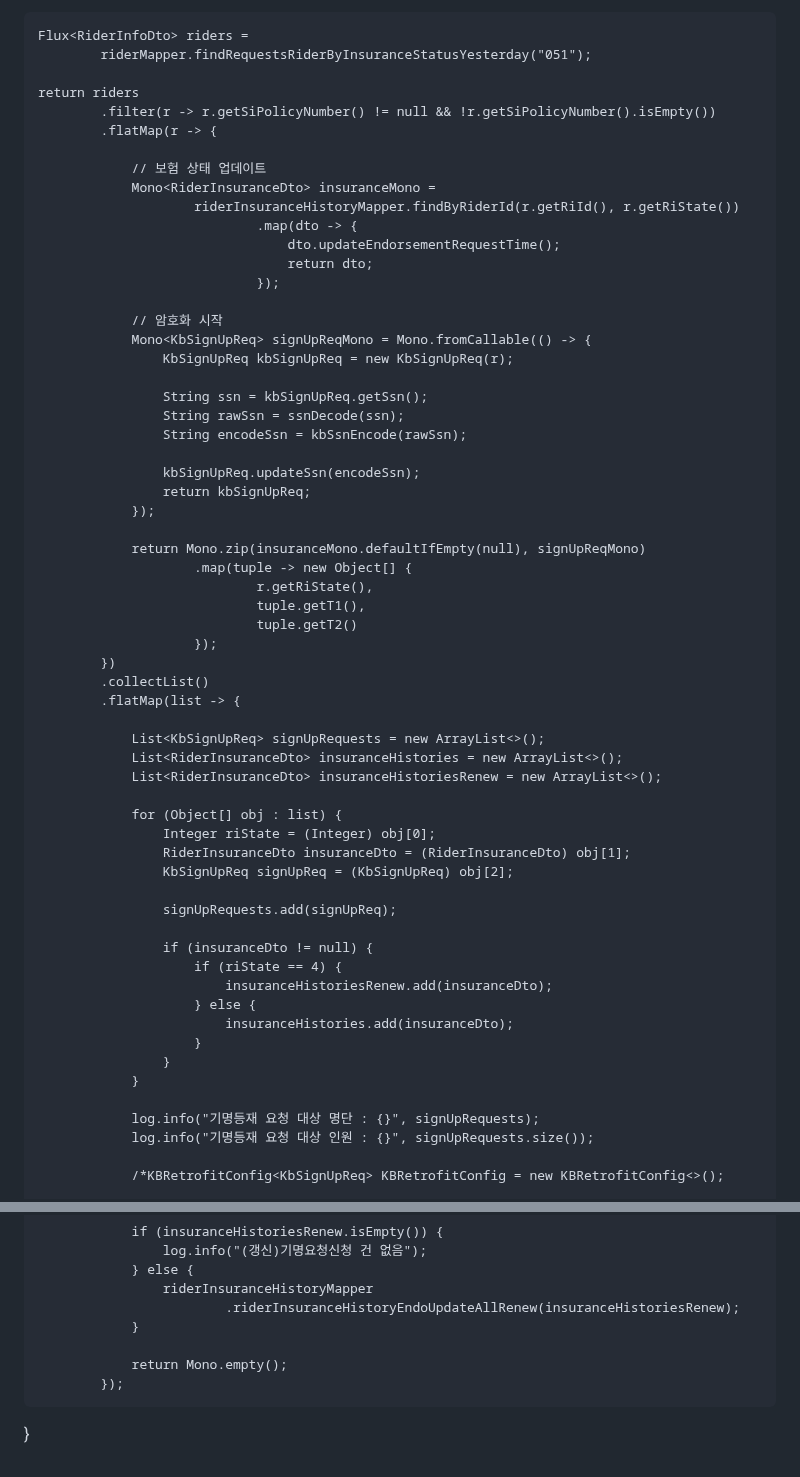
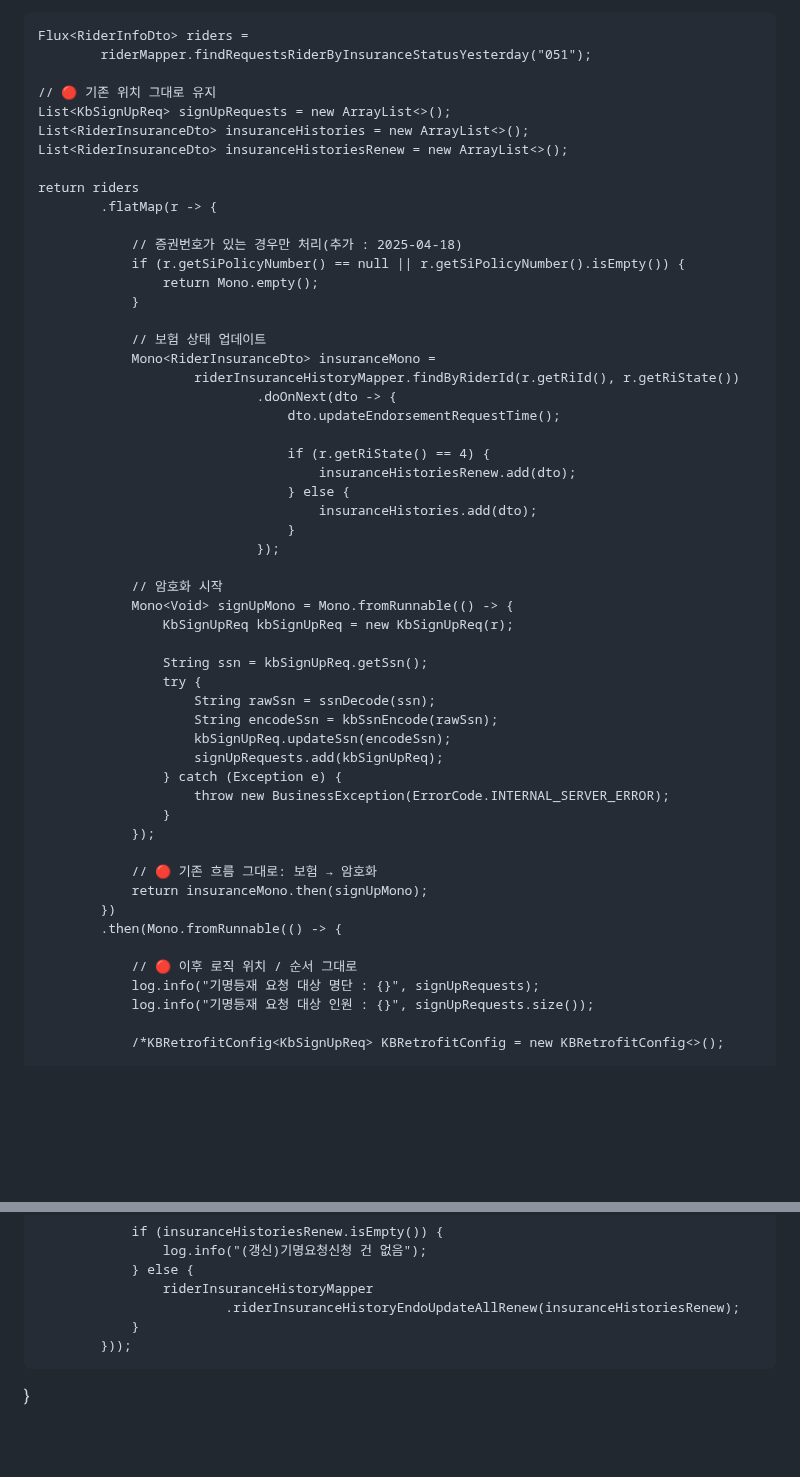
Before and after one commit to 100-danong/html-test, a Markdown page: README.md, 2 parts joined by grey strips. GitHub-like rendering; blank space fills up the shorter version.

```diff
--- a/README.md
+++ b/README.md
@@ -4,60 +4,53 @@ public Mono<Void> signUpRequest() {
     Flux<RiderInfoDto> riders =
             riderMapper.findRequestsRiderByInsuranceStatusYesterday("051");
 
+    // 🔴 기존 위치 그대로 유지
+    List<KbSignUpReq> signUpRequests = new ArrayList<>();
+    List<RiderInsuranceDto> insuranceHistories = new ArrayList<>();
+    List<RiderInsuranceDto> insuranceHistoriesRenew = new ArrayList<>();
+
     return riders
-            .filter(r -> r.getSiPolicyNumber() != null && !r.getSiPolicyNumber().isEmpty())
             .flatMap(r -> {
+
+                // 증권번호가 있는 경우만 처리(추가 : 2025-04-18)
+                if (r.getSiPolicyNumber() == null || r.getSiPolicyNumber().isEmpty()) {
+                    return Mono.empty();
+                }
 
                 // 보험 상태 업데이트
                 Mono<RiderInsuranceDto> insuranceMono =
                         riderInsuranceHistoryMapper.findByRiderId(r.getRiId(), r.getRiState())
-                                .map(dto -> {
+                                .doOnNext(dto -> {
                                     dto.updateEndorsementRequestTime();
-                                    return dto;
+
+                                    if (r.getRiState() == 4) {
+                                        insuranceHistoriesRenew.add(dto);
+                                    } else {
+                                        insuranceHistories.add(dto);
+                                    }
                                 });
 
                 // 암호화 시작
-                Mono<KbSignUpReq> signUpReqMono = Mono.fromCallable(() -> {
+                Mono<Void> signUpMono = Mono.fromRunnable(() -> {
                     KbSignUpReq kbSignUpReq = new KbSignUpReq(r);
 
                     String ssn = kbSignUpReq.getSsn();
-                    String rawSsn = ssnDecode(ssn);
-                    String encodeSsn = kbSsnEncode(rawSsn);
-
-                    kbSignUpReq.updateSsn(encodeSsn);
-                    return kbSignUpReq;
+                    try {
+                        String rawSsn = ssnDecode(ssn);
+                        String encodeSsn = kbSsnEncode(rawSsn);
+                        kbSignUpReq.updateSsn(encodeSsn);
+                        signUpRequests.add(kbSignUpReq);
+                    } catch (Exception e) {
+                        throw new BusinessException(ErrorCode.INTERNAL_SERVER_ERROR);
+                    }
                 });
 
-                return Mono.zip(insuranceMono.defaultIfEmpty(null), signUpReqMono)
-                        .map(tuple -> new Object[] {
-                                r.getRiState(),
-                                tuple.getT1(),
-                                tuple.getT2()
-                        });
+                // 🔴 기존 흐름 그대로: 보험 → 암호화
+                return insuranceMono.then(signUpMono);
             })
-            .collectList()
-            .flatMap(list -> {
+            .then(Mono.fromRunnable(() -> {
 
-                List<KbSignUpReq> signUpRequests = new ArrayList<>();
-                List<RiderInsuranceDto> insuranceHistories = new ArrayList<>();
-                List<RiderInsuranceDto> insuranceHistoriesRenew = new ArrayList<>();
-
-                for (Object[] obj : list) {
-                    Integer riState = (Integer) obj[0];
-                    RiderInsuranceDto insuranceDto = (RiderInsuranceDto) obj[1];
-                    KbSignUpReq signUpReq = (KbSignUpReq) obj[2];
-
-                    signUpRequests.add(signUpReq);
-
-                    if (insuranceDto != null) {
-                        if (riState == 4) {
-                            insuranceHistoriesRenew.add(insuranceDto);
-                        } else {
-                            insuranceHistories.add(insuranceDto);
-                        }
-                    }
-                }
-
+                // 🔴 이후 로직 위치 / 순서 그대로
                 log.info("기명등재 요청 대상 명단 : {}", signUpRequests);
                 log.info("기명등재 요청 대상 인원 : {}", signUpRequests.size());
 
@@ -82,7 +75,5 @@ public Mono<Void> signUpRequest() {
                     riderInsuranceHistoryMapper
                             .riderInsuranceHistoryEndoUpdateAllRenew(insuranceHistoriesRenew);
                 }
-
-                return Mono.empty();
-            });
+            }));
 }
```
